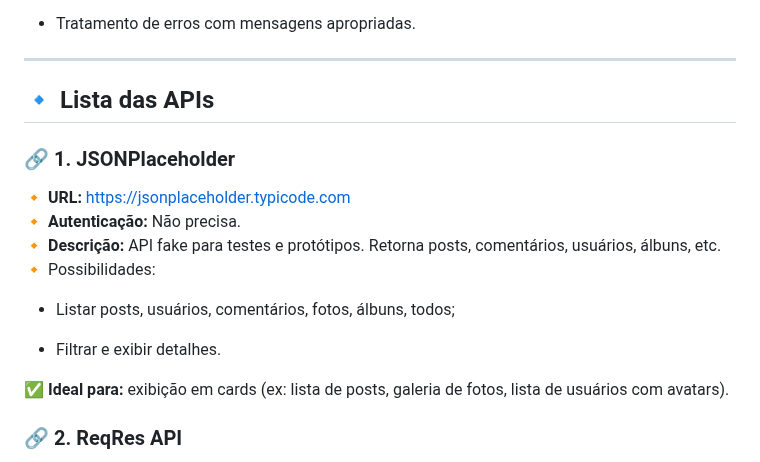
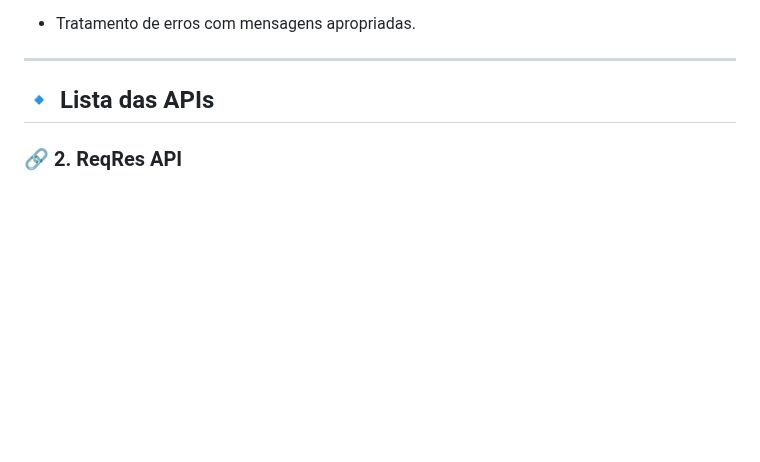
Before and after one commit to nicollas-provatti/JavaScript, a Markdown page: Aula 13/projetos - parte2.md, the part around the change. Drawn GitHub-style; blank space fills up the shorter version.

```diff
--- a/Aula 13/projetos - parte2.md
+++ b/Aula 13/projetos - parte2.md
@@ -74,18 +74,6 @@ O objetivo deste projeto é desenvolver uma aplicação web que consome uma API
 ---
 
 ## 🔹 Lista das APIs
-
-### 🔗 1. JSONPlaceholder
-🔸 **URL:** https://jsonplaceholder.typicode.com <br>
-🔸 **Autenticação:** Não precisa. <br>
-🔸 **Descrição:** API fake para testes e protótipos. Retorna posts, comentários, usuários, álbuns, etc. <br>
-🔸 Possibilidades: <br>
-
-- Listar posts, usuários, comentários, fotos, álbuns, todos;
-
-- Filtrar e exibir detalhes.
-
-✅ **Ideal para:** exibição em cards (ex: lista de posts, galeria de fotos, lista de usuários com avatars).
 
 ### 🔗 2. ReqRes API
 🔸 **URL:** https://reqres.in/ <br>
```
